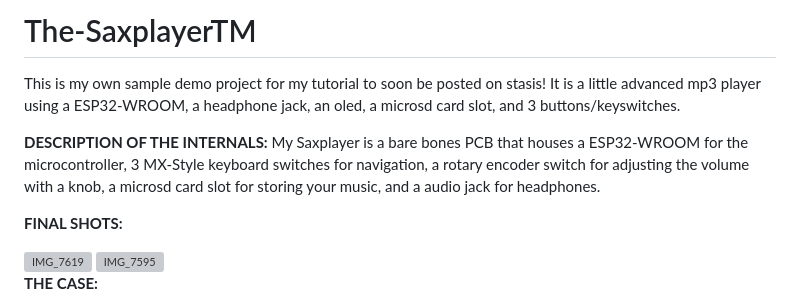
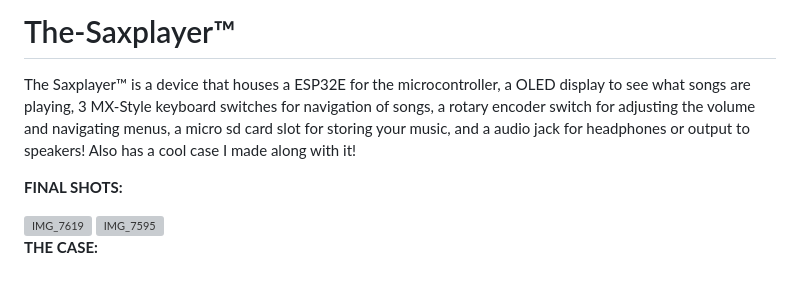
Before and after one commit to tenorangesax/The-SaxplayerTM, a Markdown page: README.md, the part around the change. Rendered like a GitHub page; blank space fills up the shorter version; grey boxes are pictures that could not be loaded.

```diff
--- a/README.md
+++ b/README.md
@@ -1,9 +1,6 @@
-# The-SaxplayerTM
-This is my own sample demo project for my tutorial to soon be posted on stasis! It is a little advanced mp3 player using a ESP32-WROOM, a headphone jack, an oled, a microsd card slot, and 3 buttons/keyswitches.
+# The-Saxplayer™
+The Saxplayer™ is a device that houses a ESP32E for the microcontroller, a OLED display to see what songs are playing, 3 MX-Style keyboard switches for navigation of songs, a rotary encoder switch for adjusting the volume and navigating menus, a micro sd card slot for storing your music, and a audio jack for headphones or output to speakers! Also has a cool case I made along with it!
 
-
-**DESCRIPTION OF THE INTERNALS:**
-My Saxplayer is a bare bones PCB that houses a ESP32-WROOM for the microcontroller, 3 MX-Style keyboard switches for navigation, a rotary encoder switch for adjusting the volume with a knob, a microsd card slot for storing your music, and a audio jack for headphones.
 
 
 **FINAL SHOTS:**
```
